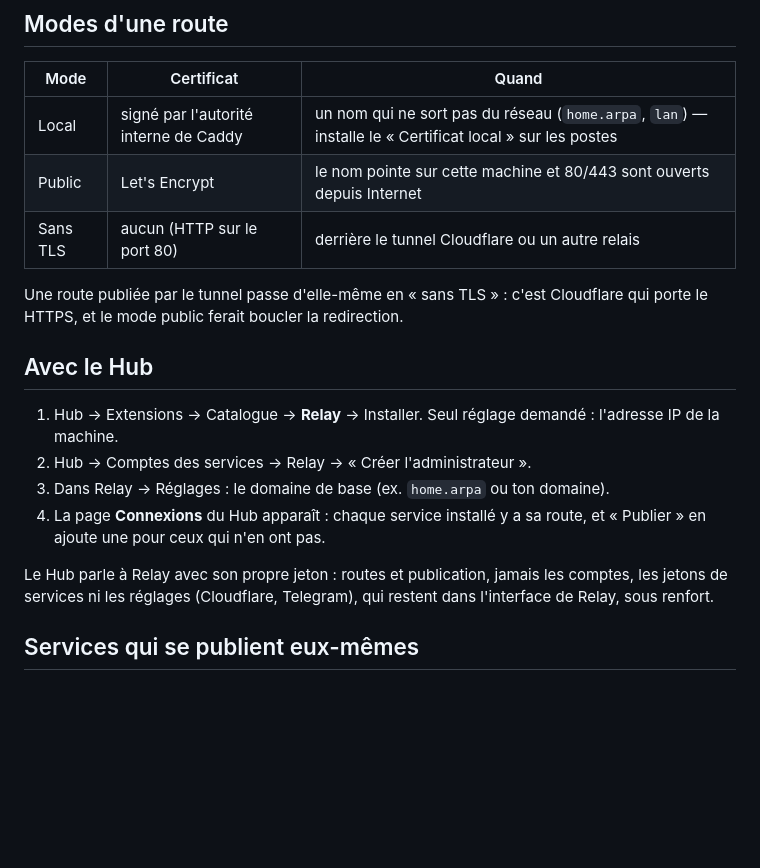
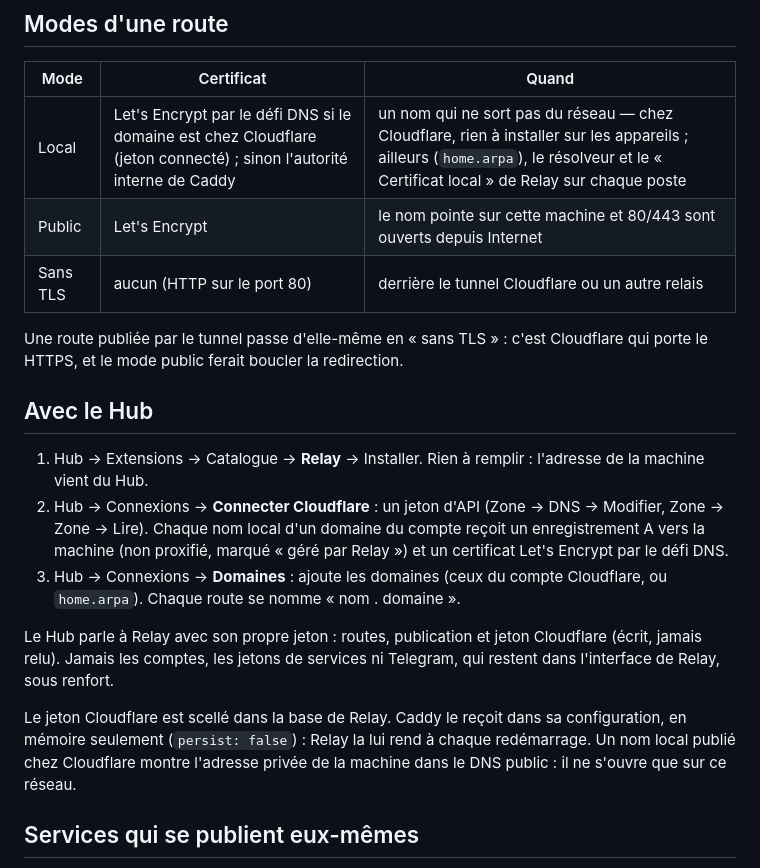
Before and after one commit to codexX64/relay, a Markdown page: README.md, the part around the change. GitHub-like rendering; blank space fills up the shorter version.

Commit message:
README : domaines chez Cloudflare depuis le Hub

```diff
--- a/README.md
+++ b/README.md
@@ -21,7 +21,7 @@ Trois conteneurs :
 
 | Mode | Certificat | Quand |
 |---|---|---|
-| Local | signé par l'autorité interne de Caddy | un nom qui ne sort pas du réseau (`home.arpa`, `lan`) — installe le « Certificat local » sur les postes |
+| Local | Let's Encrypt par le défi DNS si le domaine est chez Cloudflare (jeton connecté) ; sinon l'autorité interne de Caddy | un nom qui ne sort pas du réseau — chez Cloudflare, rien à installer sur les appareils ; ailleurs (`home.arpa`), le résolveur et le « Certificat local » de Relay sur chaque poste |
 | Public | Let's Encrypt | le nom pointe sur cette machine et 80/443 sont ouverts depuis Internet |
 | Sans TLS | aucun (HTTP sur le port 80) | derrière le tunnel Cloudflare ou un autre relais |
 
@@ -30,16 +30,23 @@ Cloudflare qui porte le HTTPS, et le mode public ferait boucler la redirection.
 
 ## Avec le Hub
 
-1. Hub → Extensions → Catalogue → **Relay** → Installer. Seul réglage demandé :
-   l'adresse IP de la machine.
-2. Hub → Comptes des services → Relay → « Créer l'administrateur ».
-3. Dans Relay → Réglages : le domaine de base (ex. `home.arpa` ou ton domaine).
-4. La page **Connexions** du Hub apparaît : chaque service installé y a sa
-   route, et « Publier » en ajoute une pour ceux qui n'en ont pas.
+1. Hub → Extensions → Catalogue → **Relay** → Installer. Rien à remplir :
+   l'adresse de la machine vient du Hub.
+2. Hub → Connexions → **Connecter Cloudflare** : un jeton d'API (Zone → DNS →
+   Modifier, Zone → Zone → Lire). Chaque nom local d'un domaine du compte reçoit
+   un enregistrement A vers la machine (non proxifié, marqué « géré par Relay »)
+   et un certificat Let's Encrypt par le défi DNS.
+3. Hub → Connexions → **Domaines** : ajoute les domaines (ceux du compte
+   Cloudflare, ou `home.arpa`). Chaque route se nomme « nom . domaine ».
 
-Le Hub parle à Relay avec son propre jeton : routes et publication, jamais les
-comptes, les jetons de services ni les réglages (Cloudflare, Telegram), qui
-restent dans l'interface de Relay, sous renfort.
+Le Hub parle à Relay avec son propre jeton : routes, publication et jeton
+Cloudflare (écrit, jamais relu). Jamais les comptes, les jetons de services ni
+Telegram, qui restent dans l'interface de Relay, sous renfort.
+
+Le jeton Cloudflare est scellé dans la base de Relay. Caddy le reçoit dans sa
+configuration, en mémoire seulement (`persist: false`) : Relay la lui rend à
+chaque redémarrage. Un nom local publié chez Cloudflare montre l'adresse
+privée de la machine dans le DNS public : il ne s'ouvre que sur ce réseau.
 
 ## Services qui se publient eux-mêmes
 
```
